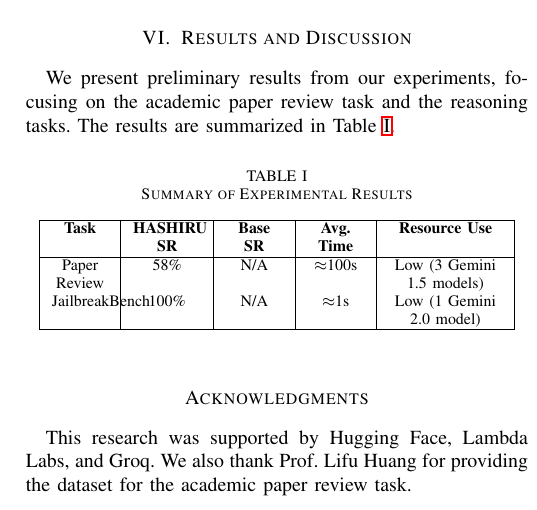
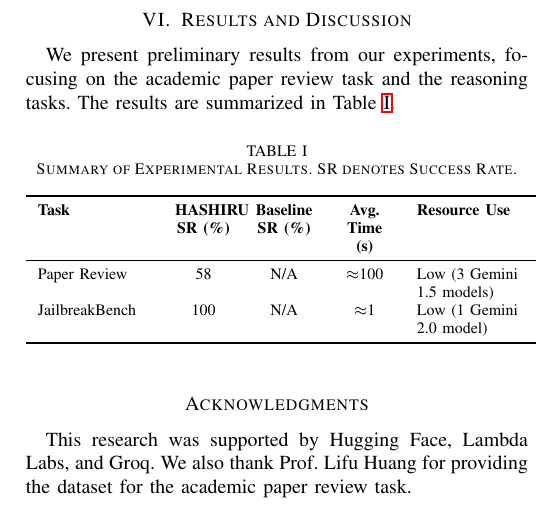
Before and after one commit to HASHIRU-AI/HASHIRUBench, a LaTeX paper (paper/conference_101719.tex): part of one column of page 6 of 9, cut so that both start at the same text. Compiled offline with pdfLaTeX; a missing font is replaced by an installed copy or a similar font; a LaTeX package or settings file that is missing is left out.

Commit message:
Refactor experimental results table in conference paper: improve formatting, add success rate percentage, and enhance readability with better alignment.

```diff
--- a/paper/conference_101719.tex
+++ b/paper/conference_101719.tex
@@ -12,6 +12,7 @@
 \usepackage{tabularx}
 \usepackage{tcolorbox}
 \usepackage{array}
+\usepackage{booktabs}
 \tcbuselibrary{skins}
 
 % Define styles for user and assistant boxes
@@ -295,21 +296,23 @@ We evaluate using quantitative and qualitative metrics:
 \label{sec:results}
 We present preliminary results from our experiments, focusing on the academic paper review task and the reasoning tasks. The results are summarized in Table \ref{tab:results}.
 
-\begin{table}[h]
+\begin{table}[htbp] % Use [htbp] for better float placement
     \centering
-    \caption{Summary of Experimental Results}
-    \label{tab:results}
-    \begin{tabular}{|>{\centering\arraybackslash}p{1cm}|
-                    >{\centering\arraybackslash}p{1.2cm}|
-                    >{\centering\arraybackslash}p{1cm}|
-                    >{\centering\arraybackslash}p{1cm}|
-                    >{\centering\arraybackslash}p{2cm}|}
-        \hline
-        \textbf{Task} & \textbf{HASHIRU SR} & \textbf{Base SR} & \textbf{Avg. Time} & \textbf{Resource Use} \\
-        \hline
-        Paper Review & 58\% & N/A & $\approx$100s & Low (3 Gemini 1.5 models) \\
-        JailbreakBench & 100\% & N/A & $\approx$1s & Low (1 Gemini 2.0 model) \\
-        \hline
+    \caption{Summary of Experimental Results. SR denotes Success Rate.}
+    \label{tab:results} % Changed label to avoid conflict if you keep the old one
+    \begin{tabular}{
+                    >{\raggedright\arraybackslash}p{2cm} % Task column, left-aligned for readability
+                    >{\centering\arraybackslash}p{1cm} % HASHIRU SR, centered
+                    >{\centering\arraybackslash}p{1cm} % Baseline SR, centered
+                    >{\centering\arraybackslash}p{1cm} % Avg. Time, centered
+                    >{\raggedright\arraybackslash}p{2cm}   % Resource Use, left-aligned
+                    }
+        \toprule
+        \textbf{Task} & \textbf{HASHIRU SR (\%)} & \textbf{Baseline SR (\%)} & \textbf{Avg. Time (s)} & \textbf{Resource Use} \\
+        \midrule
+        Paper Review    & 58   & N/A & $\approx$100 & Low (3 Gemini 1.5 models) \\
+        JailbreakBench  & 100  & N/A & $\approx$1   & Low (1 Gemini 2.0 model) \\
+        \bottomrule
     \end{tabular}
 \end{table}
 
```
Also changed, not shown: paper/conference_101719.pdf.
